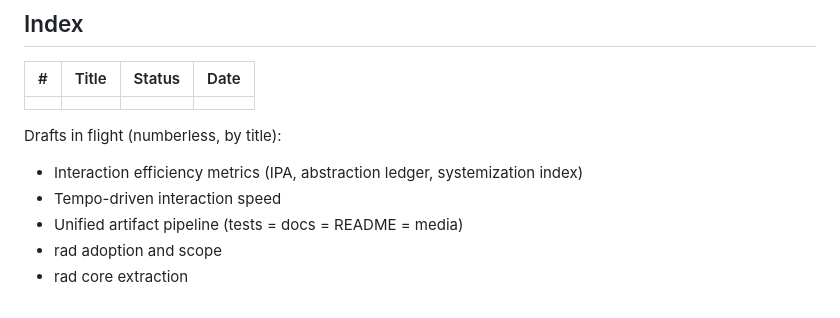
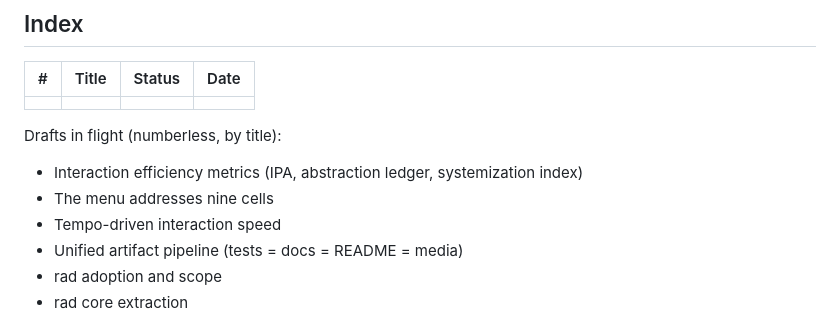
Before and after one commit to quaternionmedia/rad, a Markdown page: adr/README.md, the part around the change. Drawn GitHub-style.

Commit message:
Propose that the menu addresses nine cells

```diff
--- a/adr/README.md
+++ b/adr/README.md
@@ -231,6 +231,7 @@ together.
 Drafts in flight (numberless, by title):
 
 - Interaction efficiency metrics (IPA, abstraction ledger, systemization index)
+- The menu addresses nine cells
 - Tempo-driven interaction speed
 - Unified artifact pipeline (tests = docs = README = media)
 - rad adoption and scope
```
Also changed, not shown: adr/DRAFT-the-menu-addresses-nine-cells.md (added, +153 -0 lines).
